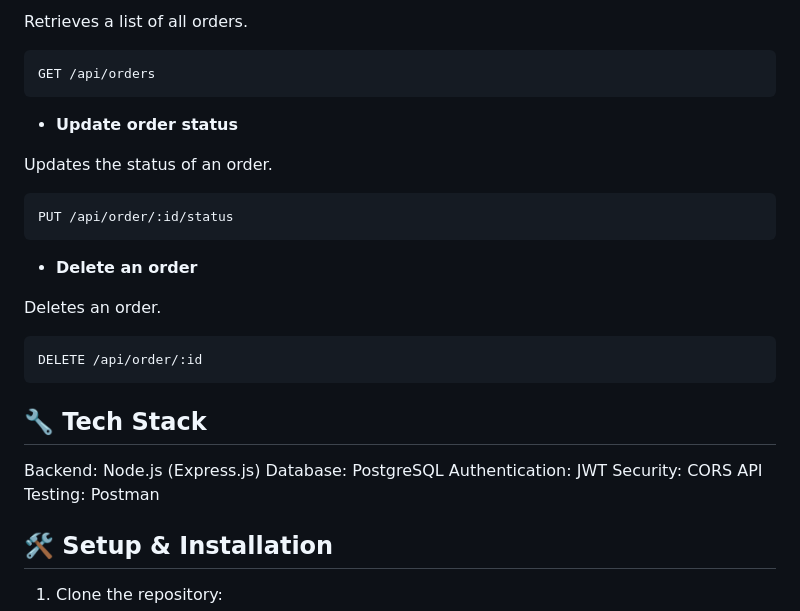
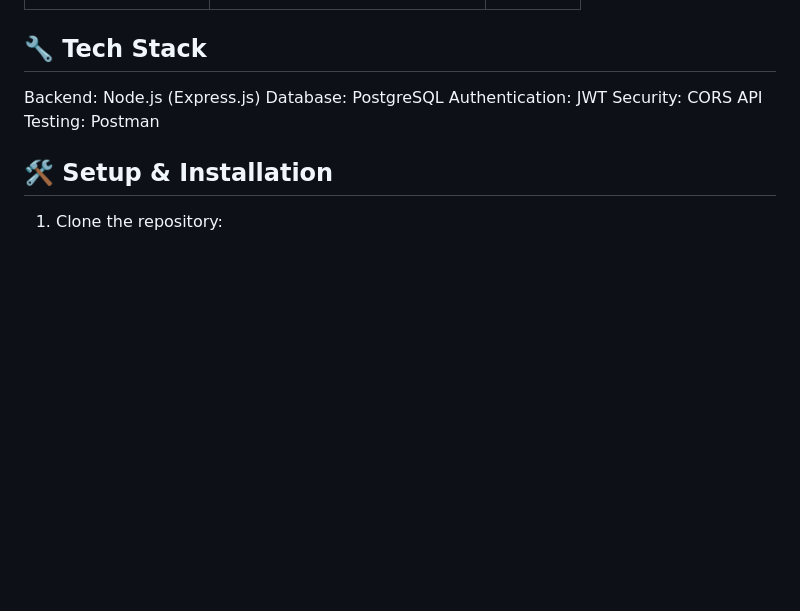
Before and after one commit to motuncoded/ecommerce_api, a Markdown page: README.md, the part around the change printed below. Drawn GitHub-style; blank space fills up the shorter version.

````diff
--- a/README.md
+++ b/README.md
@@ -203,25 +110,4 @@ listings, view orders, and update order statuses.
 
-Retrieves a list of all orders.
-
-```
-GET /api/orders
-```
-
-- **Update order status**
-
-Updates the status of an order.
-
-```
-PUT /api/order/:id/status
-```
-
-- **Delete an order**
-
-Deletes an order.
-
-```
-DELETE /api/order/:id
-```
 
 ## 🔧 Tech Stack
 
````
Also changed, not shown: other parts of README.md (+51 -144 lines).
